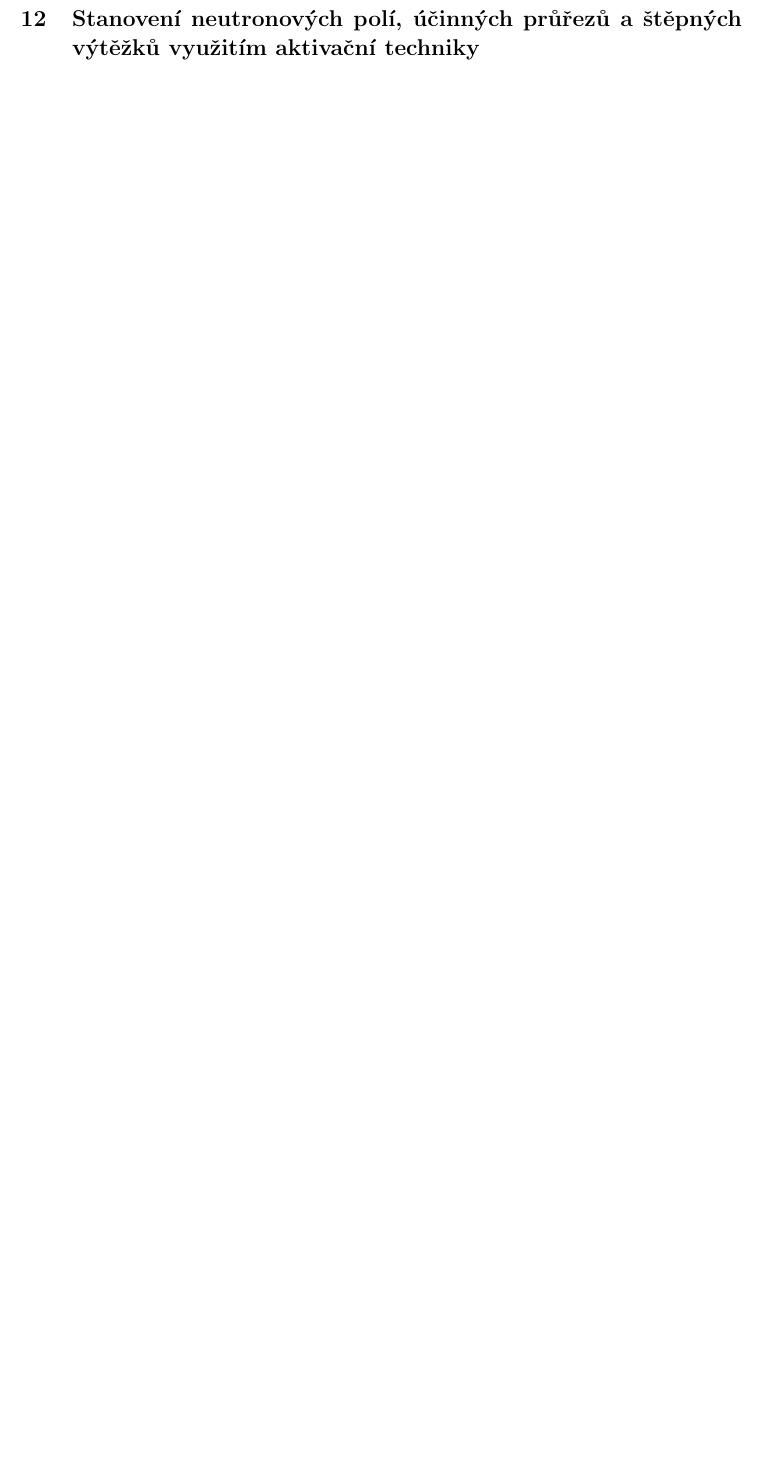
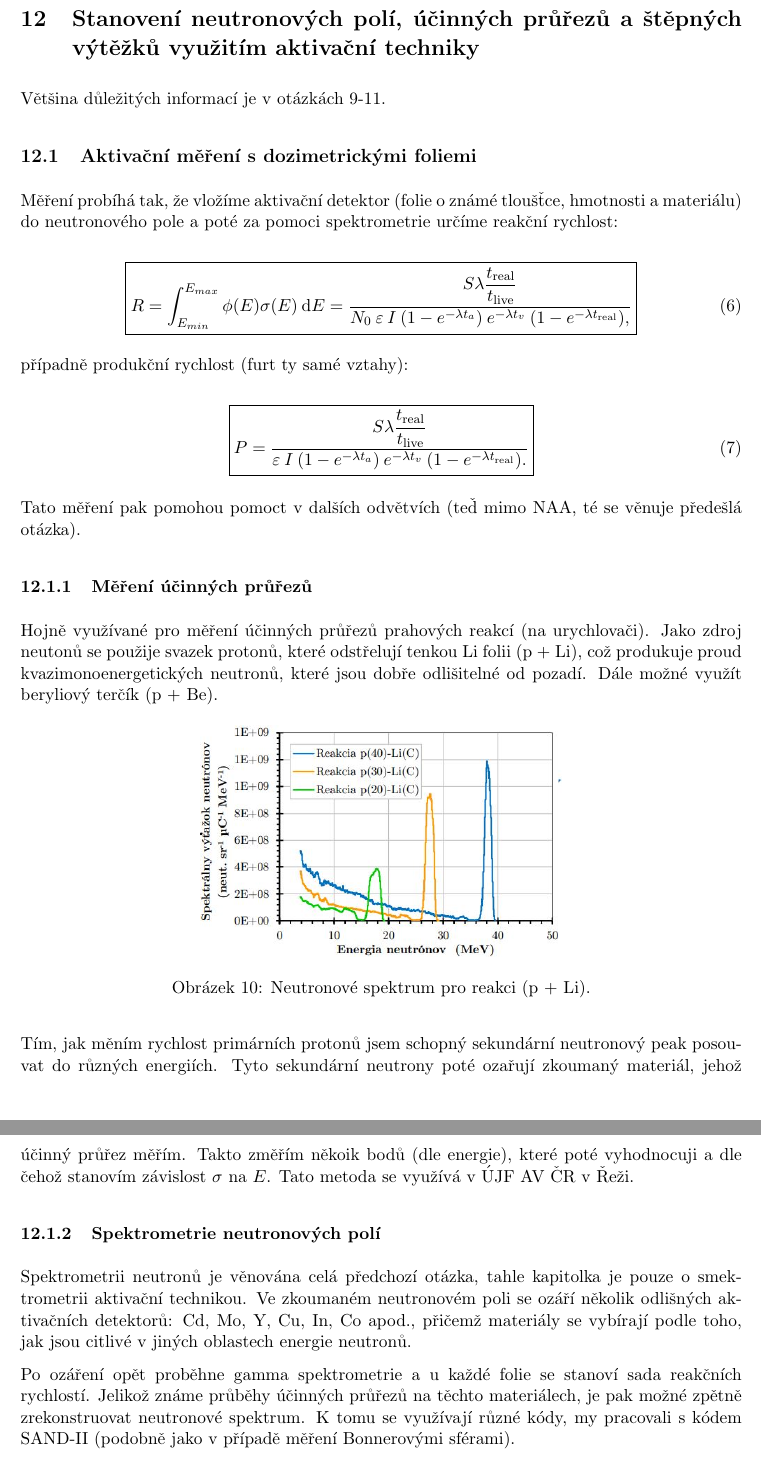
Before and after one commit to saboljos/VJR_statnicove-otazky, a LaTeX document (main.tex, which reads kapitoly/chapter_12.tex): part of page 35 of 38 before the commit and two parts of pages 35 and 36 of 39 after it, the two joined at a grey line, cut so that both start at the same text, the shorter picture padded with empty space. Compiled offline with pdfLaTeX.

Commit message:
Otázky 9-12 hotovy

```diff
--- a/kapitoly/chapter_12.tex
+++ b/kapitoly/chapter_12.tex
@@ -1 +1,37 @@
 \section[Měření neutronů aktivační metodou]{Stanovení neutronových polí, účinných průřezů a štěpných výtěžků využitím aktivační techniky}
+
+Většina důležitých informací je v otázkách 9-11.
+
+\subsection{Aktivační měření s dozimetrickými foliemi}
+
+Měření probíhá tak, že vložíme aktivační detektor (folie o známé tloušťce, hmotnosti a materiálu) do neutronového pole a poté za pomoci spektrometrie určíme reakční rychlost:
+
+\begin{equation}
+    \boxed{R = \int_{E_{min}}^{E_{max}} \phi(E) \sigma(E) \: \text{d}E = \dfrac{S \lambda \dfrac{t_\text{real}}{t_\text{live}}}{N_0 \: \varepsilon \: I \: (1-e^{-\lambda t_a}) \: e^{-\lambda t_v} \: (1-e^{-\lambda t_\text{real}}),}}
+\end{equation}
+
+případně produkční rychlost (furt ty samé vztahy):
+
+\begin{equation}
+    \boxed{P =  \dfrac{S \lambda \dfrac{t_\text{real}}{t_\text{live}}}{\varepsilon \: I \: (1-e^{-\lambda t_a}) \: e^{-\lambda t_v} \: (1-e^{-\lambda t_\text{real}}).}}
+\end{equation}
+
+Tato měření pak pomohou pomoct v dalších odvětvích (teď mimo NAA, té se věnuje předešlá otázka).
+
+\subsubsection{Měření účinných průřezů}
+
+Hojně využívané pro měření účinných průřezů prahových reakcí (na urychlovači). Jako zdroj neutonů se použije svazek protonů, které odstřelují tenkou Li folii (p + Li), což produkuje proud kvazimonoenergetických neutronů, které jsou dobře odlišitelné od pozadí. Dále možné využít beryliový terčík (p + Be).
+
+\begin{figure}[H]
+    \centering
+    \includegraphics[width=0.5\textwidth]{img/p+Li_E.JPG}
+    \caption{Neutronové spektrum pro reakci (p + Li).}
+\end{figure}
+
+Tím, jak měním rychlost primárních protonů jsem schopný sekundární neutronový peak posouvat do různých energiích. Tyto sekundární neutrony poté ozařují zkoumaný materiál, jehož účinný průřez měřím. Takto změřím někoik bodů (dle energie), které poté vyhodnocuji a dle čehož stanovím závislost $\sigma$ na $E$. Tato metoda se využívá v ÚJF AV ČR v Řeži.
+
+\subsubsection{Spektrometrie neutronových polí}
+
+Spektrometrii neutronů je věnována celá předchozí otázka, tahle kapitolka je pouze o smektrometrii aktivační technikou. Ve zkoumaném neutronovém poli se ozáří několik odlišných aktivačních detektorů: Cd, Mo, Y, Cu, In, Co apod., přičemž materiály se vybírají podle toho, jak jsou citlivé v jiných oblastech energie neutronů.
+
+Po ozáření opět proběhne gamma spektrometrie a u každé folie se stanoví sada reakčních rychlostí. Jelikož známe průběhy účinných průřezů na těchto materiálech, je pak možné zpětně zrekonstruovat neutronové spektrum. K tomu se využívají různé kódy, my pracovali s kódem SAND-II (podobně jako v případě měření Bonnerovými sférami).
```
Also changed, not shown: kapitoly/chapter_08.tex (+2 -0 lines), kapitoly/chapter_09.tex (+1 -1 lines), kapitoly/chapter_11.tex (+4 -2 lines), img/p+Li_E.JPG (added), img/spektrum_aktivacne.JPG (added), main.pdf, kapitoly/chapter_12.tex (12 more changed lines), 10 other files.
